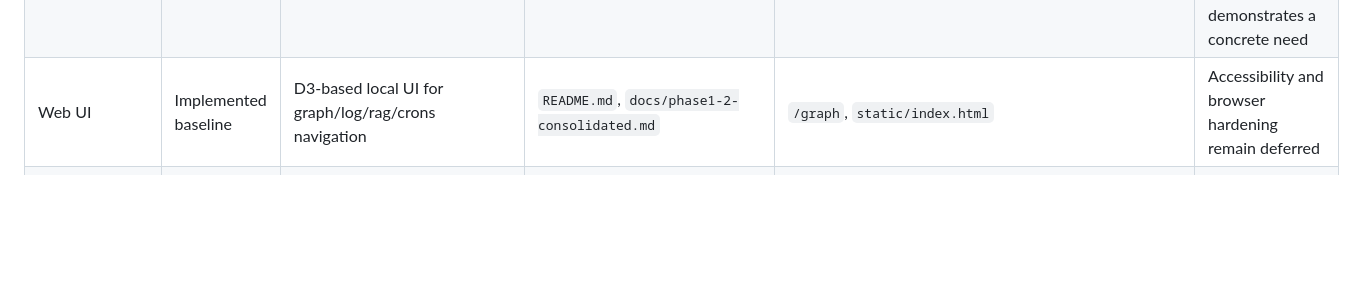
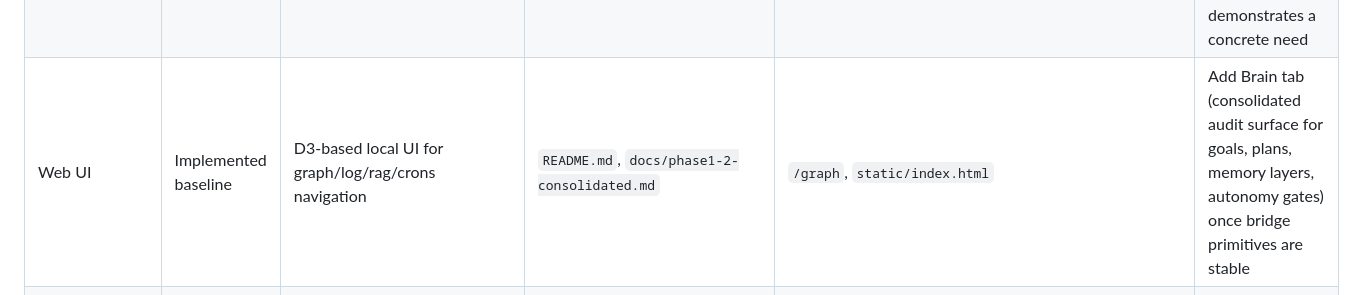
Before and after one commit to varigg/memory-graph, a Markdown page: docs/roadmap.md, the part around the change. Drawn GitHub-style; blank space fills up the shorter version.

Commit message:
docs: update Web UI next step to mention Brain tab

```diff
--- a/docs/roadmap.md
+++ b/docs/roadmap.md
@@ -45,7 +45,7 @@ then update this roadmap and the stale doc.
 | Semantic and hybrid search                     | Implemented          | Embedding-backed semantic search plus hybrid RRF retrieval                                                                                                       | `README.md`, `docs/phase1-2-consolidated.md`                                                         | `/search/semantic`, `/search/hybrid`, `/embeddings/stats`, `/embeddings/reindex`                                                                                                                                                                     | Consider async enrichment if request-path latency becomes a problem                                                                   |
 | Embedding correctness and dedup                | Implemented          | Reindex updates FKs, dedups duplicate text, repairs legacy rows, unique text index                                                                               | `docs/phase1-2-consolidated.md`                                                                      | `db_schema.py`, `storage/embedding_repository.py`, `/embeddings/reindex`                                                                                                                                                                             | Monitor only; no urgent gap                                                                                                           |
 | Entity and KV support                          | Implemented          | Basic entity insert/search and KV reads/writes                                                                                                                   | `README.md`                                                                                          | `/entity`, `/entity/search`, `/kv/<key>`                                                                                                                                                                                                             | Expand only if the autonomous agent or a general-agent client demonstrates a concrete need                                            |
-| Web UI                                         | Implemented baseline | D3-based local UI for graph/log/rag/crons navigation                                                                                                             | `README.md`, `docs/phase1-2-consolidated.md`                                                         | `/graph`, `static/index.html`                                                                                                                                                                                                                        | Accessibility and browser hardening remain deferred                                                                                   |
+| Web UI                                         | Implemented baseline | D3-based local UI for graph/log/rag/crons navigation                                                                                                             | `README.md`, `docs/phase1-2-consolidated.md`                                                         | `/graph`, `static/index.html`                                                                                                                                                                                                                        | Add Brain tab (consolidated audit surface for goals, plans, memory layers, autonomy gates) once bridge primitives are stable           |
 | Documentation hub and outcomes tracking        | Implemented          | README as doc hub, outcomes ledger, roadmap, consolidated summaries                                                                                              | `README.md`, `docs/conversation-outcomes.md`, `docs/roadmap.md`                                      | repo docs                                                                                                                                                                                                                                            | Keep this roadmap current when features shift                                                                                         |
 | Architecture narrative and ADRs                | Implemented          | Current-state architecture document, vision document, and ADRs for durable system-boundary decisions                                                             | `docs/architecture.md`, `docs/vision.md`, `docs/adr/README.md`                                       | architecture overview, vision doc, ADR index and records                                                                                                                                                                                             | Add new ADRs only for durable structural decisions                                                                                    |
 | Operational adoption of memory signals         | Implemented          | Drive consistent real-world use of `run_id`, `idempotency_key`, `tags`, and verification updates so memory usefulness metrics reflect actual workflow behavior   | `docs/agent-memory-ops.md`, `docs/deep-dive/operations-and-maintenance.md`, `README.md`              | Sprint A complete (2026-04-21): signal patterns documented, worked examples in copilot-instructions and README, and scorecard adoption coverage in tests                                                                                             | Completed; keep signal usage consistent in normal workflows and monitor scorecard drift over time                                      |
```
